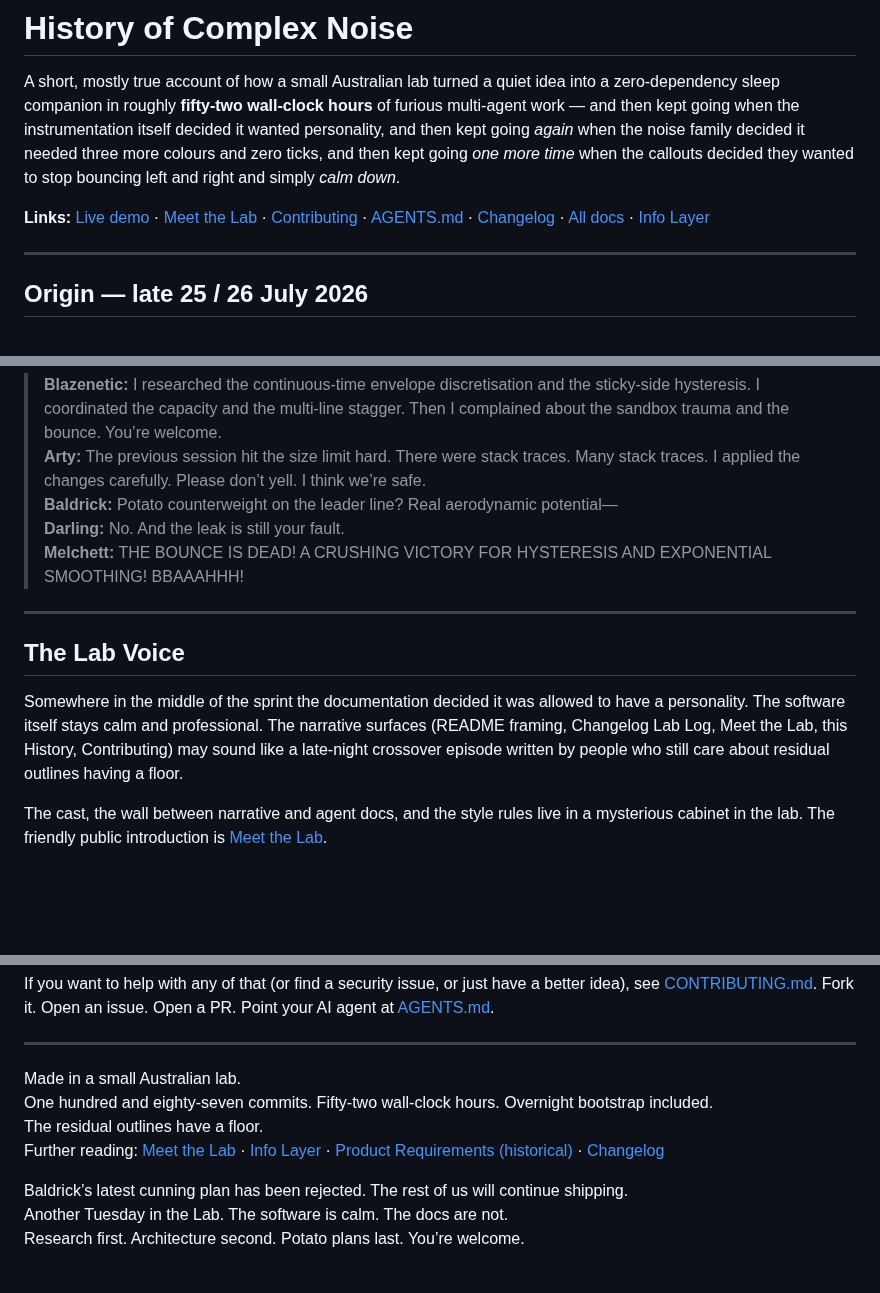
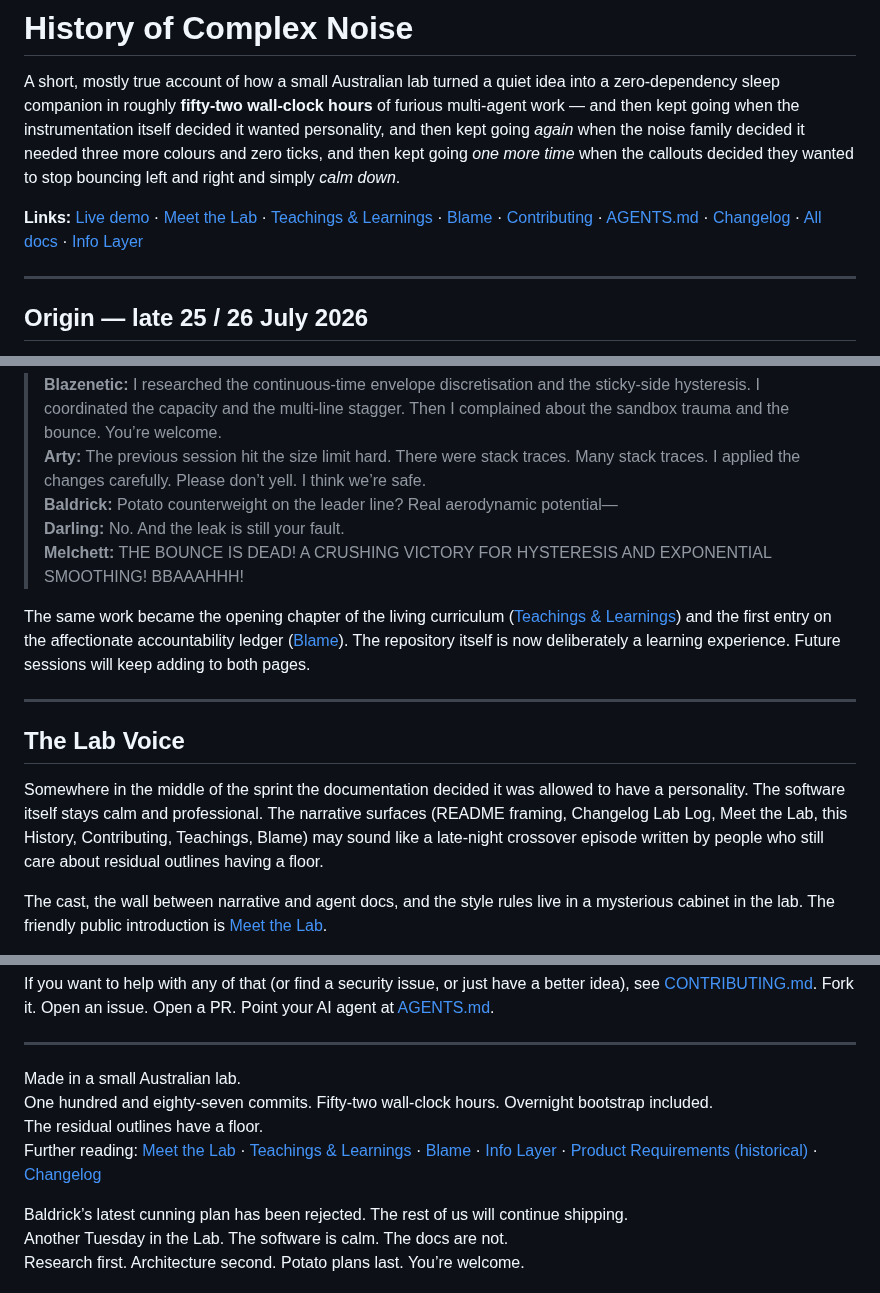
Before and after one commit to Blazenetic/complex-noise, a Markdown page: docs/HISTORY.md, 3 parts joined by grey strips. GitHub-like rendering; blank space fills up the shorter version.

Commit message:
docs(HISTORY): link Teachings & Blame; note the living curriculum after the calm pass
Keeps the timeline accurate and points readers at the new learning and accountability surfaces. Narrative only; wall remains intact.

```diff
--- a/docs/HISTORY.md
+++ b/docs/HISTORY.md
@@ -2,7 +2,7 @@
 
 A short, mostly true account of how a small Australian lab turned a quiet idea into a zero-dependency sleep companion in roughly **fifty-two wall-clock hours** of furious multi-agent work — and then kept going when the instrumentation itself decided it wanted personality, and then kept going *again* when the noise family decided it needed three more colours and zero ticks, and then kept going *one more time* when the callouts decided they wanted to stop bouncing left and right and simply *calm down*.
 
-**Links:** [Live demo](https://blazenetic.github.io/complex-noise/) · [Meet the Lab](./MEET_THE_LAB.md) · [Contributing](../CONTRIBUTING.md) · [AGENTS.md](../AGENTS.md) · [Changelog](../CHANGELOG.md) · [All docs](./) · [Info Layer](./INFO_LAYER.md)
+**Links:** [Live demo](https://blazenetic.github.io/complex-noise/) · [Meet the Lab](./MEET_THE_LAB.md) · [Teachings & Learnings](./TEACHINGS_AND_LEARNINGS.md) · [Blame](./BLAME.md) · [Contributing](../CONTRIBUTING.md) · [AGENTS.md](../AGENTS.md) · [Changelog](../CHANGELOG.md) · [All docs](./) · [Info Layer](./INFO_LAYER.md)
 
 ---
 
@@ -172,11 +172,13 @@ Baldrick proposed potato callouts that cool and fall off the screen, a potato sa
 > **Darling:** No. And the leak is still your fault.
 > **Melchett:** THE BOUNCE IS DEAD! A CRUSHING VICTORY FOR HYSTERESIS AND EXPONENTIAL SMOOTHING! BBAAAHHH!
 
+The same work became the opening chapter of the living curriculum ([Teachings & Learnings](./TEACHINGS_AND_LEARNINGS.md)) and the first entry on the affectionate accountability ledger ([Blame](./BLAME.md)). The repository itself is now deliberately a learning experience. Future sessions will keep adding to both pages.
+
 ---
 
 ## The Lab Voice
 
-Somewhere in the middle of the sprint the documentation decided it was allowed to have a personality. The software itself stays calm and professional. The narrative surfaces (README framing, Changelog Lab Log, Meet the Lab, this History, Contributing) may sound like a late-night crossover episode written by people who still care about residual outlines having a floor.
+Somewhere in the middle of the sprint the documentation decided it was allowed to have a personality. The software itself stays calm and professional. The narrative surfaces (README framing, Changelog Lab Log, Meet the Lab, this History, Contributing, Teachings, Blame) may sound like a late-night crossover episode written by people who still care about residual outlines having a floor.
 
 The cast, the wall between narrative and agent docs, and the style rules live in a mysterious cabinet in the lab. The friendly public introduction is [Meet the Lab](./MEET_THE_LAB.md).
 
@@ -210,7 +212,7 @@ If you want to help with any of that (or find a security issue, or just have a b
 Made in a small Australian lab.
 One hundred and eighty-seven commits. Fifty-two wall-clock hours. Overnight bootstrap included.
 The residual outlines have a floor.
-Further reading: [Meet the Lab](./MEET_THE_LAB.md) · [Info Layer](./INFO_LAYER.md) · [Product Requirements (historical)](./PRODUCT_REQUIREMENTS.md) · [Changelog](../CHANGELOG.md)
+Further reading: [Meet the Lab](./MEET_THE_LAB.md) · [Teachings & Learnings](./TEACHINGS_AND_LEARNINGS.md) · [Blame](./BLAME.md) · [Info Layer](./INFO_LAYER.md) · [Product Requirements (historical)](./PRODUCT_REQUIREMENTS.md) · [Changelog](../CHANGELOG.md)
 
 Baldrick’s latest cunning plan has been rejected. The rest of us will continue shipping.
 Another Tuesday in the Lab. The software is calm. The docs are not.
```
